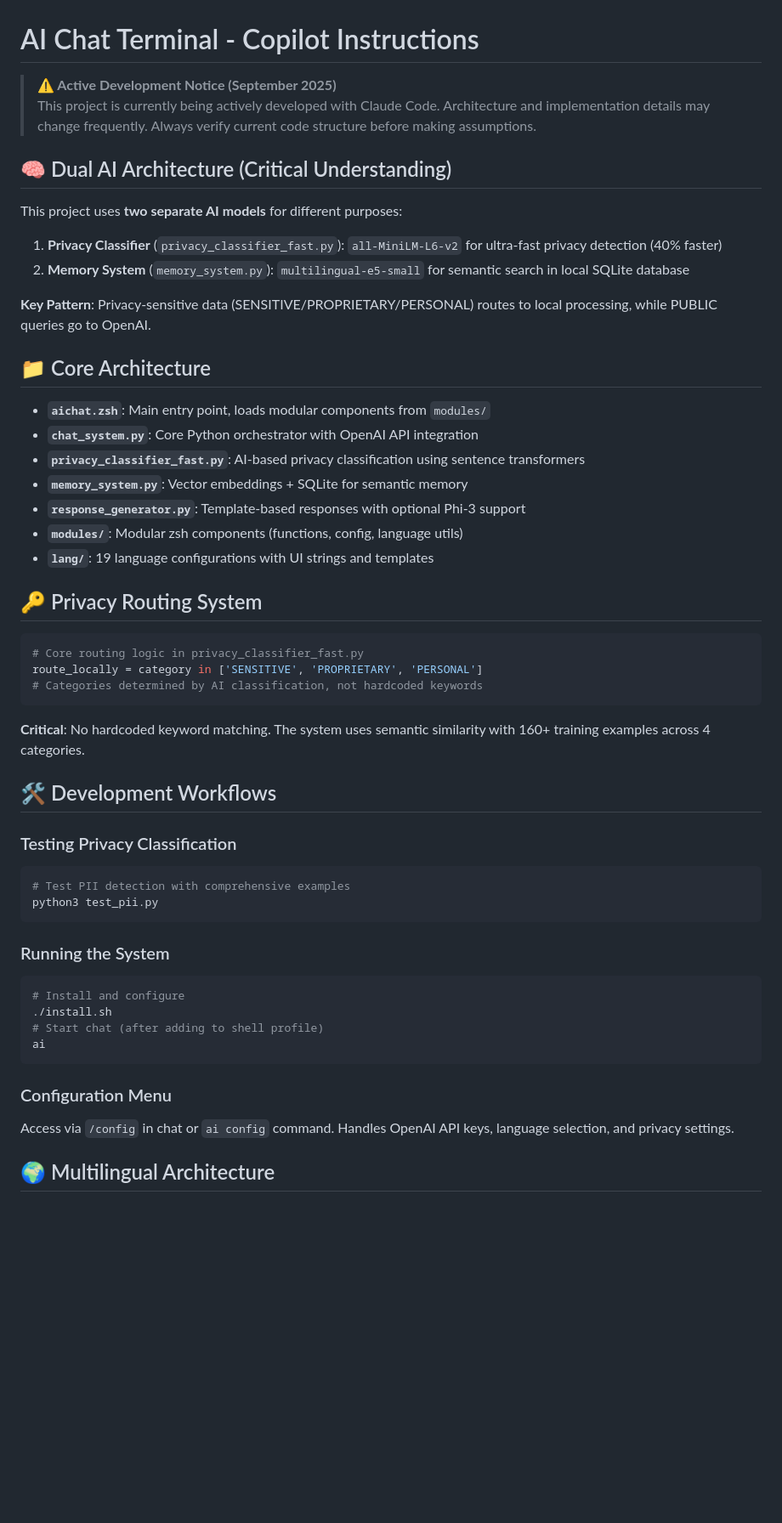
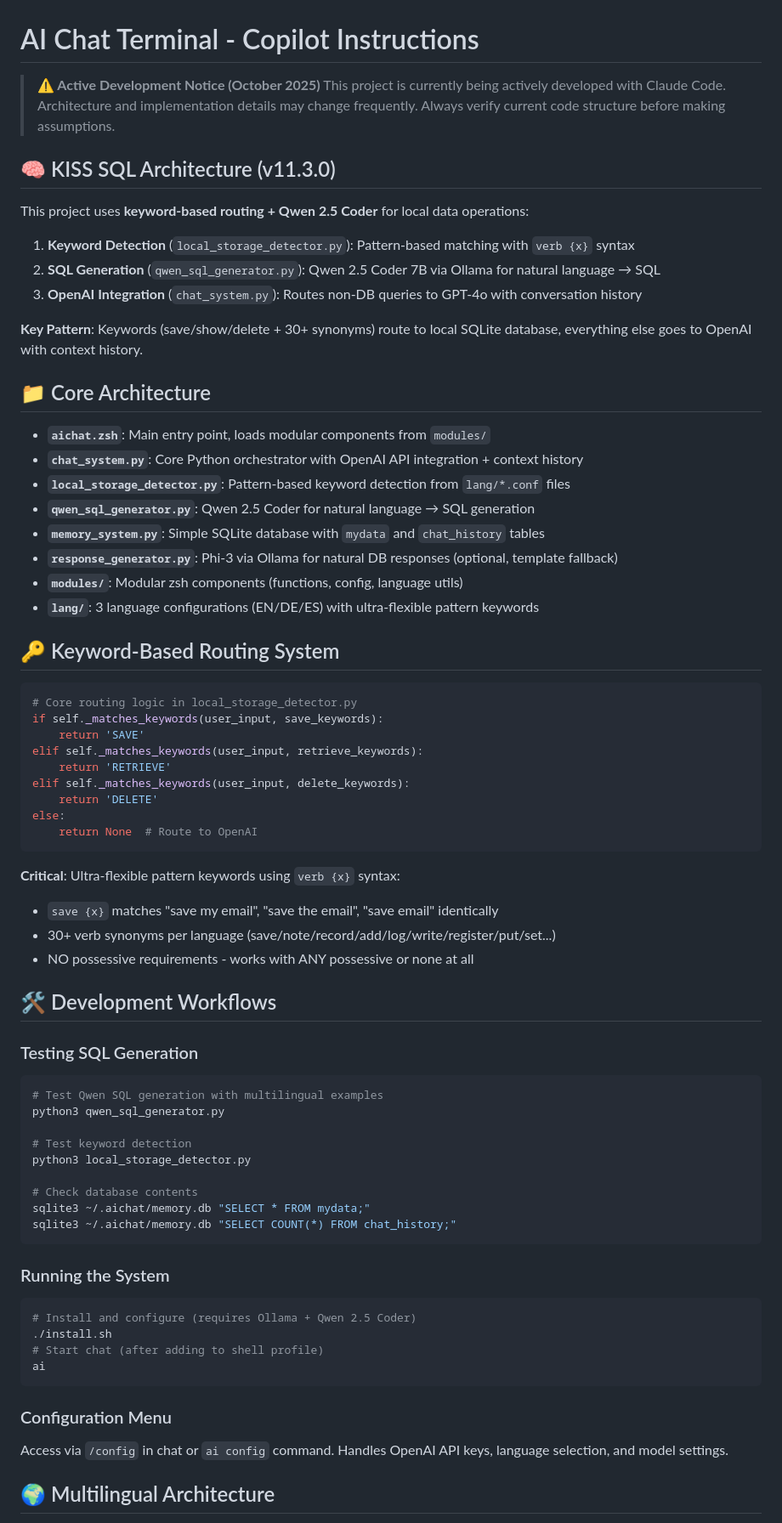
Before and after one commit to martinschenk/ai-chat-terminal, a Markdown page: .github/copilot-instructions.md, the part around one of its changes. Shown at 85% size. GitHub-like rendering; blank space fills up the shorter version.

````diff
--- a/.github/copilot-instructions.md
+++ b/.github/copilot-instructions.md
@@ -1,55 +1,73 @@
 # AI Chat Terminal - Copilot Instructions
 
-> **⚠️ Active Development Notice (September 2025)**
+> **⚠️ Active Development Notice (October 2025)**
 > This project is currently being actively developed with Claude Code. Architecture and implementation details may change frequently. Always verify current code structure before making assumptions.
 
-## 🧠 Dual AI Architecture (Critical Understanding)
+## 🧠 KISS SQL Architecture (v11.3.0)
 
-This project uses **two separate AI models** for different purposes:
+This project uses **keyword-based routing + Qwen 2.5 Coder** for local data operations:
 
-1. **Privacy Classifier** (`privacy_classifier_fast.py`): `all-MiniLM-L6-v2` for ultra-fast privacy detection (40% faster)
-2. **Memory System** (`memory_system.py`): `multilingual-e5-small` for semantic search in local SQLite database
+1. **Keyword Detection** (`local_storage_detector.py`): Pattern-based matching with `verb {x}` syntax
+2. **SQL Generation** (`qwen_sql_generator.py`): Qwen 2.5 Coder 7B via Ollama for natural language → SQL
+3. **OpenAI Integration** (`chat_system.py`): Routes non-DB queries to GPT-4o with conversation history
 
-**Key Pattern**: Privacy-sensitive data (SENSITIVE/PROPRIETARY/PERSONAL) routes to local processing, while PUBLIC queries go to OpenAI.
+**Key Pattern**: Keywords (save/show/delete + 30+ synonyms) route to local SQLite database, everything else goes to OpenAI with context history.
 
 ## 📁 Core Architecture
 
 - **`aichat.zsh`**: Main entry point, loads modular components from `modules/`
-- **`chat_system.py`**: Core Python orchestrator with OpenAI API integration
-- **`privacy_classifier_fast.py`**: AI-based privacy classification using sentence transformers
-- **`memory_system.py`**: Vector embeddings + SQLite for semantic memory
-- **`response_generator.py`**: Template-based responses with optional Phi-3 support
+- **`chat_system.py`**: Core Python orchestrator with OpenAI API integration + context history
+- **`local_storage_detector.py`**: Pattern-based keyword detection from `lang/*.conf` files
+- **`qwen_sql_generator.py`**: Qwen 2.5 Coder for natural language → SQL generation
+- **`memory_system.py`**: Simple SQLite database with `mydata` and `chat_history` tables
+- **`response_generator.py`**: Phi-3 via Ollama for natural DB responses (optional, template fallback)
 - **`modules/`**: Modular zsh components (functions, config, language utils)
-- **`lang/`**: 19 language configurations with UI strings and templates
+- **`lang/`**: 3 language configurations (EN/DE/ES) with ultra-flexible pattern keywords
 
-## 🔑 Privacy Routing System
+## 🔑 Keyword-Based Routing System
 
 ```python
-# Core routing logic in privacy_classifier_fast.py
-route_locally = category in ['SENSITIVE', 'PROPRIETARY', 'PERSONAL']
-# Categories determined by AI classification, not hardcoded keywords
+# Core routing logic in local_storage_detector.py
+if self._matches_keywords(user_input, save_keywords):
+    return 'SAVE'
+elif self._matches_keywords(user_input, retrieve_keywords):
+    return 'RETRIEVE'
+elif self._matches_keywords(user_input, delete_keywords):
+    return 'DELETE'
+else:
+    return None  # Route to OpenAI
 ```
 
-**Critical**: No hardcoded keyword matching. The system uses semantic similarity with 160+ training examples across 4 categories.
+**Critical**: Ultra-flexible pattern keywords using `verb {x}` syntax:
+- `save {x}` matches "save my email", "save the email", "save email" identically
+- 30+ verb synonyms per language (save/note/record/add/log/write/register/put/set...)
+- NO possessive requirements - works with ANY possessive or none at all
 
 ## 🛠️ Development Workflows
 
-### Testing Privacy Classification
+### Testing SQL Generation
 ```bash
-# Test PII detection with comprehensive examples
-python3 test_pii.py
+# Test Qwen SQL generation with multilingual examples
+python3 qwen_sql_generator.py
+
+# Test keyword detection
+python3 local_storage_detector.py
+
+# Check database contents
+sqlite3 ~/.aichat/memory.db "SELECT * FROM mydata;"
+sqlite3 ~/.aichat/memory.db "SELECT COUNT(*) FROM chat_history;"
 ```
 
 ### Running the System
 ```bash
-# Install and configure
+# Install and configure (requires Ollama + Qwen 2.5 Coder)
 ./install.sh
 # Start chat (after adding to shell profile)
 ai
 ```
 
 ### Configuration Menu
-Access via `/config` in chat or `ai config` command. Handles OpenAI API keys, language selection, and privacy settings.
+Access via `/config` in chat or `ai config` command. Handles OpenAI API keys, language selection, and model settings.
 
 ## 🌍 Multilingual Architecture
 
````
Also changed, not shown: other parts of .github/copilot-instructions.md (+88 -59 lines), ARCHITECTURE.md (+34 -8 lines), CLAUDE.md (+94 -76 lines).
